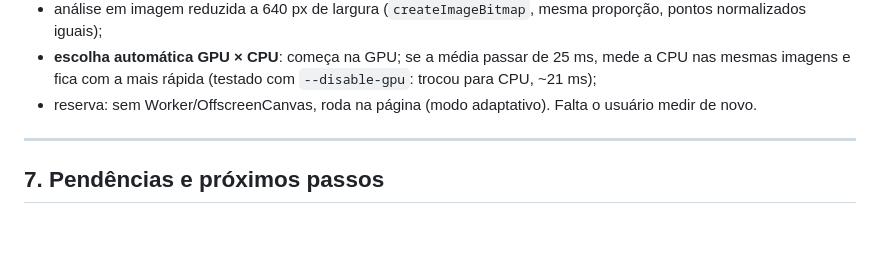
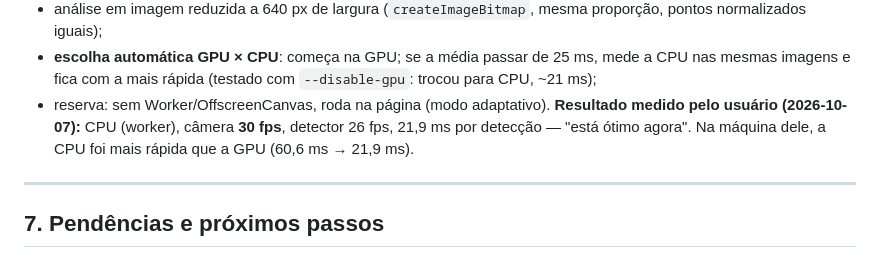
Before and after one commit to VqtorZ/LibrAI, a Markdown page: .claude/CONTEXTO.md, the part around the change. Drawn GitHub-style; blank space fills up the shorter version.

Commit message:
docs: registra a medição de desempenho na máquina do usuário (30 fps)
Co-Authored-By: Claude Opus 5.5 <noreply@anthropic.com>

```diff
--- a/.claude/CONTEXTO.md
+++ b/.claude/CONTEXTO.md
@@ -333,7 +333,9 @@ DTW experimental → teste de rejeição não-J.
      25 ms, mede a CPU nas mesmas imagens e fica com a mais rápida (testado
      com `--disable-gpu`: trocou para CPU, ~21 ms);
    - reserva: sem Worker/OffscreenCanvas, roda na página (modo adaptativo).
-   Falta o usuário medir de novo.
+   **Resultado medido pelo usuário (2026-10-07):** CPU (worker), câmera
+   **30 fps**, detector 26 fps, 21,9 ms por detecção — "está ótimo agora".
+   Na máquina dele, a CPU foi mais rápida que a GPU (60,6 ms → 21,9 ms).
 
 ---
 
```
